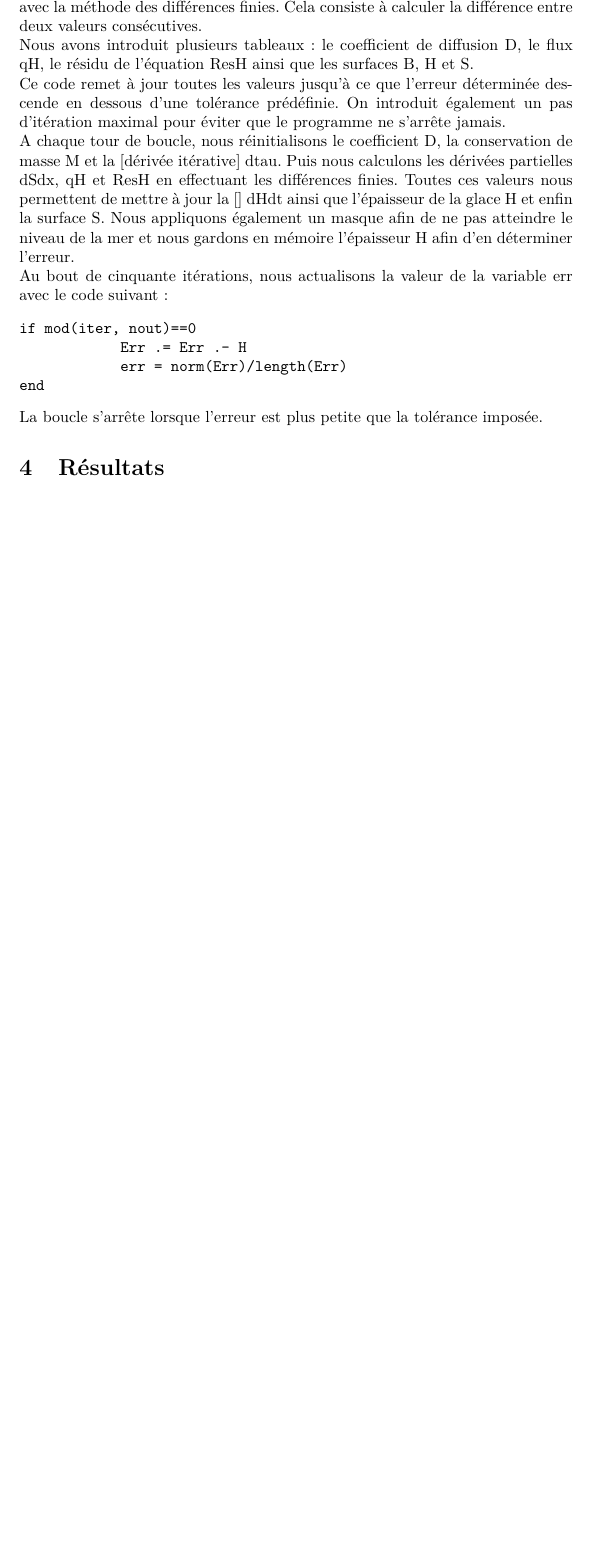
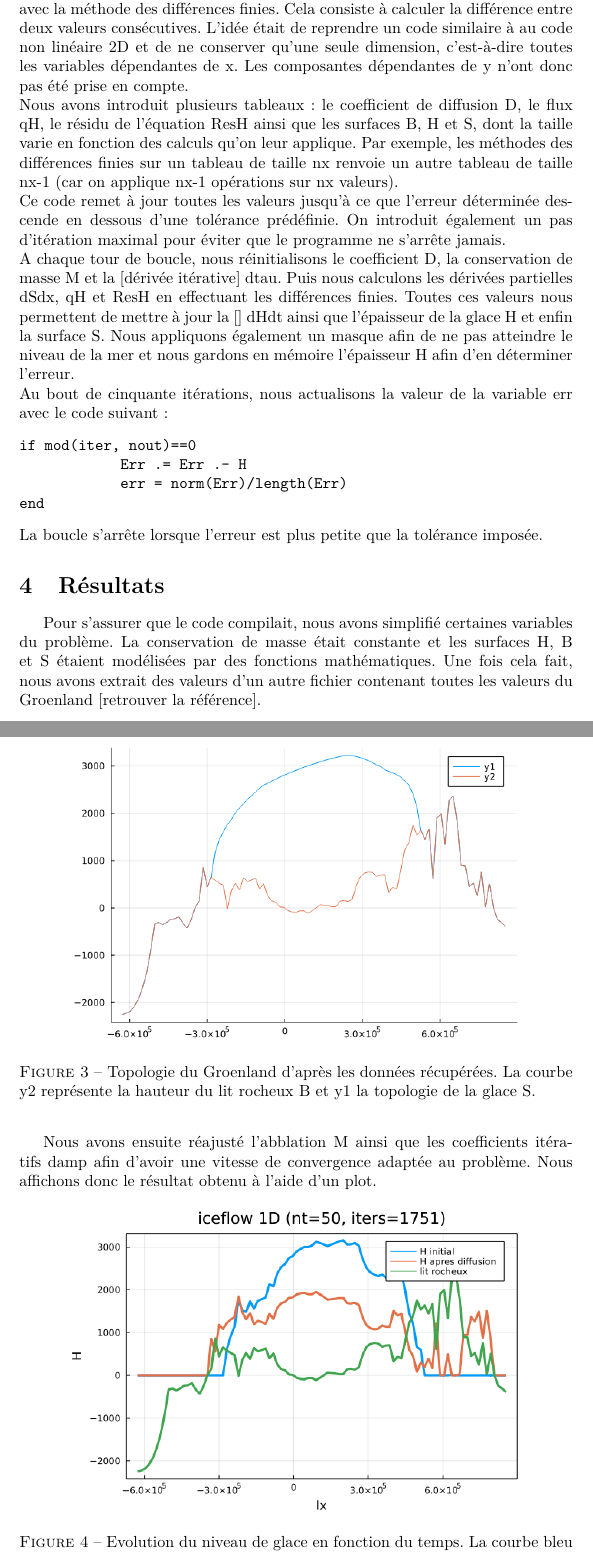
Before and after one commit to Rivoks/polytech-projet-mdg, a LaTeX paper (rapport.tex): part of page 8 of 8 before the commit and two parts of pages 8 and 9 of 10 after it, the two joined at a grey line, cut so that both start at the same text, the shorter picture padded with empty space. The pictures show the PDF file rapport.pdf that the author committed with the source.

Commit message:
Modifications to Results section

```diff
--- a/rapport.tex
+++ b/rapport.tex
@@ -200,9 +200,9 @@ dessous de la tolérance 	(ou trop d'itérations)
         S           .= B .+ H
 \end{verbatim}
 \newpage
-Nous avons recréé l'équation~\eqref{eq3} en calculant les dérivées partielles selon ${x}$ avec la méthode des différences finies. Cela consiste à calculer la différence entre deux valeurs consécutives.
+Nous avons recréé l'équation~\eqref{eq4} en calculant les dérivées partielles selon ${x}$ avec la méthode des différences finies. Cela consiste à calculer la différence entre deux valeurs consécutives. L'idée était de reprendre un code similaire à au code non linéaire 2D et de ne conserver qu'une seule dimension, c'est-à-dire toutes les variables dépendantes de x. Les composantes dépendantes de y n'ont donc pas été prise en compte.
 \newline
-Nous avons introduit plusieurs tableaux : le coefficient de diffusion D, le flux qH, le résidu de l'équation ResH ainsi que les surfaces B, H et S.
+Nous avons introduit plusieurs tableaux : le coefficient de diffusion D, le flux qH, le résidu de l'équation ResH ainsi que les surfaces B, H et S, dont la taille varie en fonction des calculs qu'on leur applique. Par exemple, les méthodes des différences finies sur un tableau de taille nx renvoie un autre tableau de taille nx-1 (car on applique nx-1 opérations sur nx valeurs).
 \newline
 Ce code remet à jour toutes les valeurs jusqu'à ce que l'erreur déterminée descende en dessous d'une tolérance prédéfinie. On introduit également un pas d'itération maximal pour éviter que le programme ne s'arrête jamais.
 \newline
@@ -218,6 +218,25 @@ end
 La boucle s'arrête lorsque l'erreur est plus petite que la tolérance imposée.
 
 \section{Résultats}
+
+Pour s'assurer que le code compilait, nous avons simplifié certaines variables du problème. La conservation de masse était constante et les surfaces H, B et S  étaient modélisées par des fonctions mathématiques. Une fois cela fait, nous avons extrait des valeurs d'un autre fichier contenant toutes les valeurs du Groenland [retrouver la référence].
+\begin{figure}[!htpb]
+\centering
+\includegraphics[width=10cm, keepaspectratio=true, height=10cm]{Groenland.png}
+\caption{Topologie du Groenland d'après les données récupérées. La courbe y2 représente la hauteur du lit rocheux B et y1 la topologie de la glace S. }
+
+\end{figure}
+\newpage
+Nous avons ensuite réajusté l'abblation M ainsi que les coefficients itératifs damp afin d'avoir une vitesse de convergence adaptée au problème.
+Nous affichons donc le résultat obtenu à l'aide d'un plot.
+\begin{figure}[!htpb]
+\centering
+\includegraphics[width=10cm, keepaspectratio=true, height=10cm]{Iceflow1D.png}
+\caption{Evolution du niveau de glace en fonction du temps. La courbe bleu représente la hauteur H au début, la courbe orange donne la hauteur H une fois la simulation terminée et la courbe verte montre le lit rocheux B.}
+
+\end{figure}
+\newpage
+Il nous faut à présent déterminer la colonne où les variations horizontales sont les plus faibles, afin d'avoir le modèle le plus proche possible de la réalité.
 % Faire différents scénarios en fonction de la fonte des glacier (3 ?)
 
 %-----------------------------------------------------------
```
Also changed, not shown: Groenland.png (added), Iceflow1D.png (added), rapport.pdf, 3 other files.
